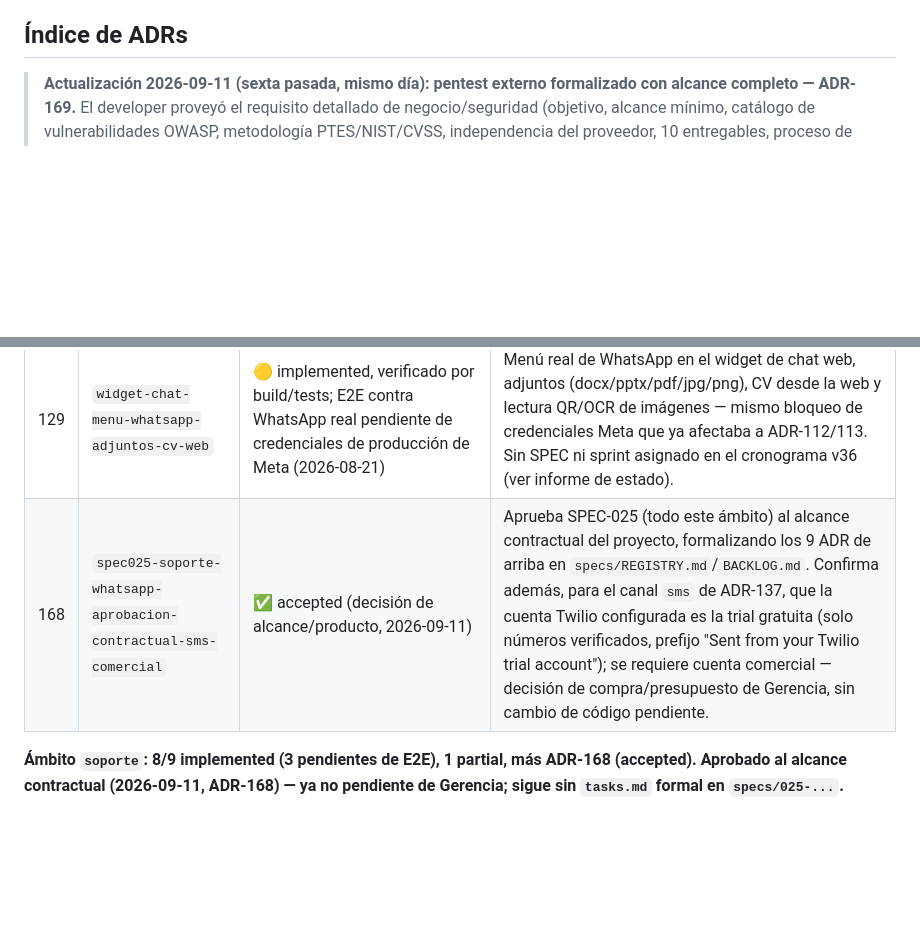
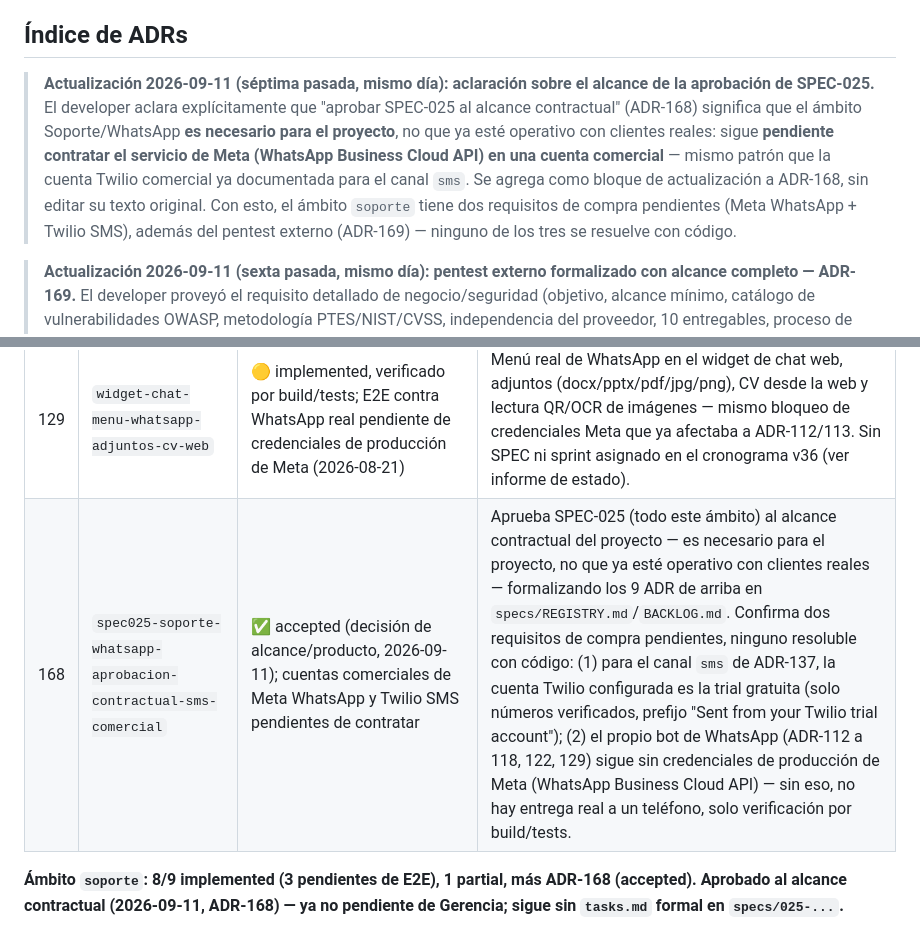
Before and after one commit to luderarmasjaimes/ControlTime, a Markdown page: docs/decisions/README.md, 2 parts joined by grey strips. Drawn GitHub-style; blank space fills up the shorter version.

```diff
--- a/docs/decisions/README.md
+++ b/docs/decisions/README.md
@@ -25,6 +25,19 @@ Memoria arquitectónica persistente de Beemetry 2.0. Una decisión arquitectóni
 > campo `Ámbito` da ownership de dominio sin romper el log único, y escala a componentes futuros.
 
 ## Índice de ADRs
+
+> **Actualización 2026-09-11 (séptima pasada, mismo día): aclaración sobre
+> el alcance de la aprobación de SPEC-025.** El developer aclara
+> explícitamente que "aprobar SPEC-025 al alcance contractual" (ADR-168)
+> significa que el ámbito Soporte/WhatsApp **es necesario para el
+> proyecto**, no que ya esté operativo con clientes reales: sigue
+> **pendiente contratar el servicio de Meta (WhatsApp Business Cloud API)
+> en una cuenta comercial** — mismo patrón que la cuenta Twilio comercial
+> ya documentada para el canal `sms`. Se agrega como bloque de
+> actualización a ADR-168, sin editar su texto original. Con esto, el
+> ámbito `soporte` tiene dos requisitos de compra pendientes (Meta
+> WhatsApp + Twilio SMS), además del pentest externo (ADR-169) — ninguno
+> de los tres se resuelve con código.
 
 > **Actualización 2026-09-11 (sexta pasada, mismo día): pentest externo
 > formalizado con alcance completo — ADR-169.** El developer proveyó el
@@ -1379,7 +1392,7 @@ archivos completos sin sección propia en este índice — ver auditoría
 | 118 | `chatbot-aceleracion-gpu-ollama` | ✅ implemented (2026-08-19) | Aceleración GPU para Ollama, reduce la latencia del chatbot de soporte. |
 | 122 | `cv-postulantes-whatsapp-ia-local-scoring` | 🟡 implemented, pendiente E2E *(fila agregada 2026-08-21 — el ADR ya existía sin fila en esta tabla)* | Postulaciones de CV por WhatsApp: descarga de media, extracción de texto (`ai_engine::/extract_cv_text`, sin LLM), extracción de campos + score 0-100 vía Ollama (`qwen2.5:7b`) con guarda anti-alucinación (`looksPresentInSource`), correo con adjunto MIME multipart, panel admin RRHH. Retención: indefinida por decisión explícita del developer (2026-08-21, ver actualización en el ADR), sin purga automática. Pendiente: aplicar `db_scripts/69_*.sql` a la BD en ejecución y prueba E2E con WhatsApp Business real. |
 | 129 | `widget-chat-menu-whatsapp-adjuntos-cv-web` | 🟡 implemented, verificado por build/tests; E2E contra WhatsApp real pendiente de credenciales de producción de Meta (2026-08-21) | Menú real de WhatsApp en el widget de chat web, adjuntos (docx/pptx/pdf/jpg/png), CV desde la web y lectura QR/OCR de imágenes — mismo bloqueo de credenciales Meta que ya afectaba a ADR-112/113. Sin SPEC ni sprint asignado en el cronograma v36 (ver informe de estado). |
-| 168 | `spec025-soporte-whatsapp-aprobacion-contractual-sms-comercial` | ✅ accepted (decisión de alcance/producto, 2026-09-11) | Aprueba SPEC-025 (todo este ámbito) al alcance contractual del proyecto, formalizando los 9 ADR de arriba en `specs/REGISTRY.md`/`BACKLOG.md`. Confirma además, para el canal `sms` de ADR-137, que la cuenta Twilio configurada es la trial gratuita (solo números verificados, prefijo "Sent from your Twilio trial account"); se requiere cuenta comercial — decisión de compra/presupuesto de Gerencia, sin cambio de código pendiente. |
+| 168 | `spec025-soporte-whatsapp-aprobacion-contractual-sms-comercial` | ✅ accepted (decisión de alcance/producto, 2026-09-11); cuentas comerciales de Meta WhatsApp y Twilio SMS pendientes de contratar | Aprueba SPEC-025 (todo este ámbito) al alcance contractual del proyecto — es necesario para el proyecto, no que ya esté operativo con clientes reales — formalizando los 9 ADR de arriba en `specs/REGISTRY.md`/`BACKLOG.md`. Confirma dos requisitos de compra pendientes, ninguno resoluble con código: (1) para el canal `sms` de ADR-137, la cuenta Twilio configurada es la trial gratuita (solo números verificados, prefijo "Sent from your Twilio trial account"); (2) el propio bot de WhatsApp (ADR-112 a 118, 122, 129) sigue sin credenciales de producción de Meta (WhatsApp Business Cloud API) — sin eso, no hay entrega real a un teléfono, solo verificación por build/tests. |
 
 **Ámbito `soporte`: 8/9 implemented (3 pendientes de E2E), 1 partial, más ADR-168 (accepted). Aprobado al alcance contractual (2026-09-11, ADR-168) — ya no pendiente de Gerencia; sigue sin `tasks.md` formal en `specs/025-...`.**
 
```
Also changed, not shown: docs/decisions/168-spec025-soporte-whatsapp-aprobacion-contractual-sms-comercial.md (+19 -1 lines).
